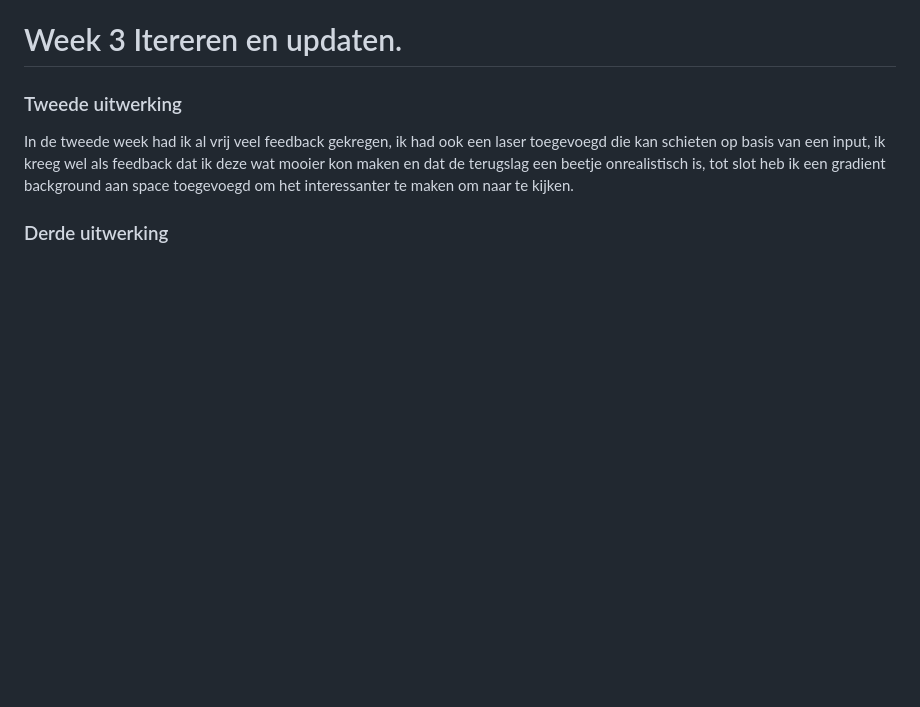
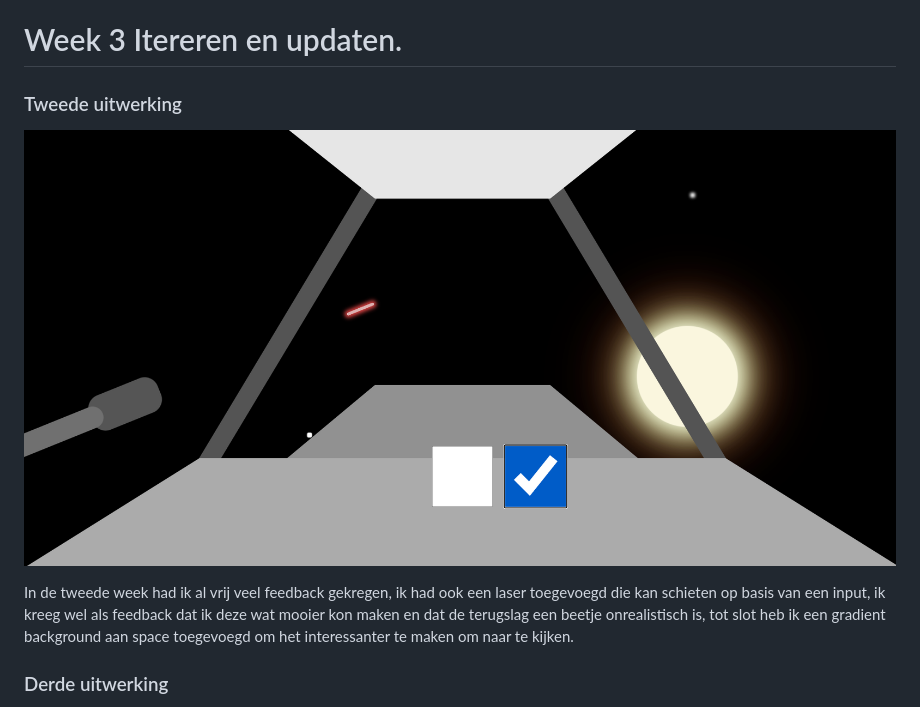
Before and after one commit to ChrisvanHvA/css_panel, a Markdown page: README.md, the part around one of its changes. Drawn GitHub-style; blank space fills up the shorter version.

```diff
--- a/README.md
+++ b/README.md
@@ -76,6 +78,8 @@ dichterbij komen, ook had ik een knop gemaakt om de speed te increasen door een
 
 ### Tweede uitwerking
 
+![version 2 css](https://github.com/ChrisvanHvA/css_panel/blob/main/images/css_v2.png?raw=true)
+
 In de tweede week had ik al vrij veel feedback gekregen, ik had ook een laser toegevoegd die kan schieten op basis
 van een input, ik kreeg wel als feedback dat ik deze wat mooier kon maken en dat de terugslag een beetje onrealistisch
 is, tot slot heb ik een gradient background aan space toegevoegd om het interessanter te maken om naar te kijken.
```
Also changed, not shown: other parts of README.md (+8 -0 lines).
